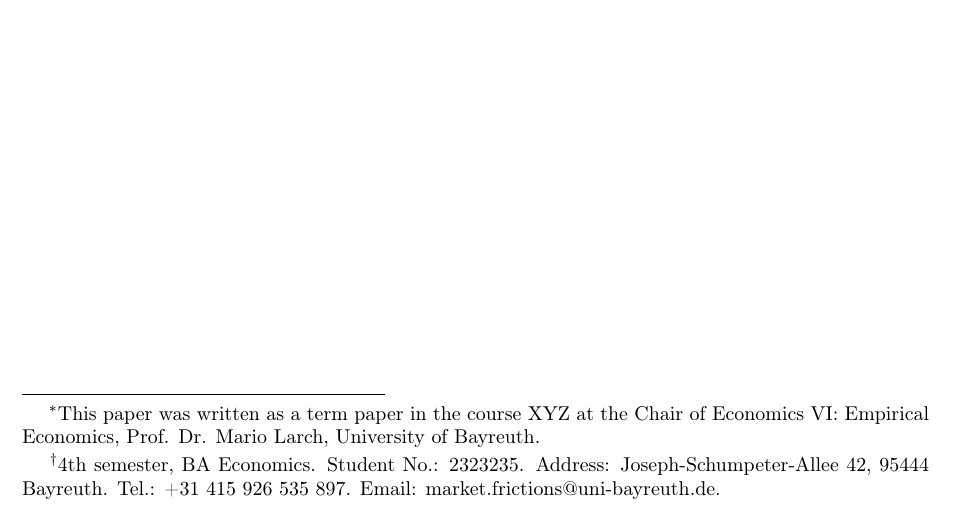
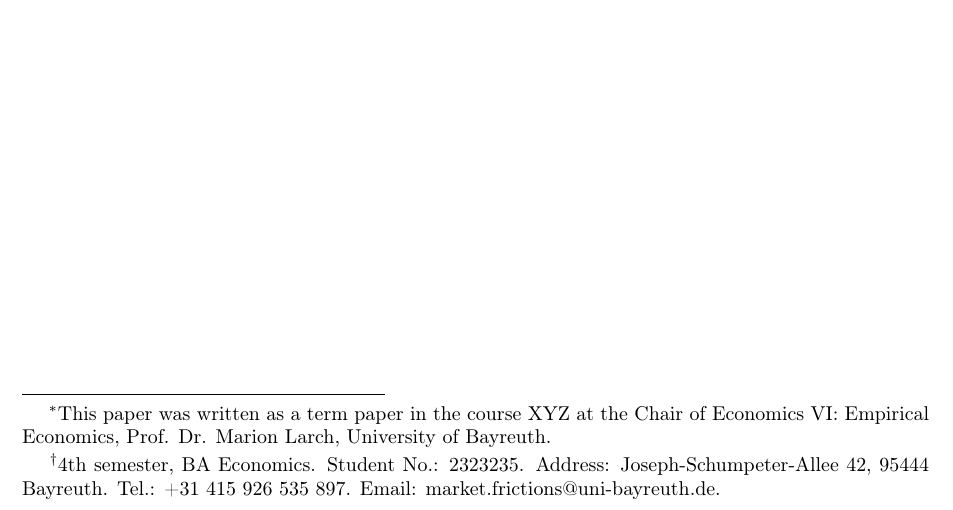
Before and after one commit to axpur/AxelHSG, a LaTeX paper (Schelling.tex): part of page 1 of 6, cut so that both start at the same text. Compiled offline with pdfLaTeX.

Commit message:
Fixed typo

```diff
--- a/Schelling.tex
+++ b/Schelling.tex
@@ -31,7 +31,7 @@
 
 
 %title
-\title{{\Large Do voting systems affect segregation? - An agent-based modelling approach\footnote{This paper was written as a term paper in the course XYZ at the Chair of Economics VI: Empirical Economics, Prof. Dr. Mario Larch, University of Bayreuth.}}\\
+\title{{\Large Do voting systems affect segregation? - An agent-based modelling approach\footnote{This paper was written as a term paper in the course XYZ at the Chair of Economics VI: Empirical Economics, Prof. Dr. Marion Larch, University of Bayreuth.}}\\
 \vspace{3mm}{\Large Term Paper, Software Engineering for Economists}%options: BA Thesis, MA Thesis etc.
 }
 
```
